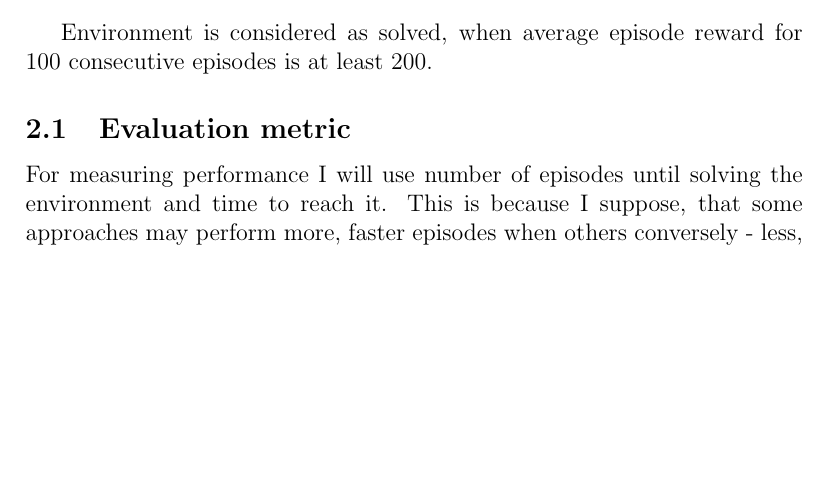
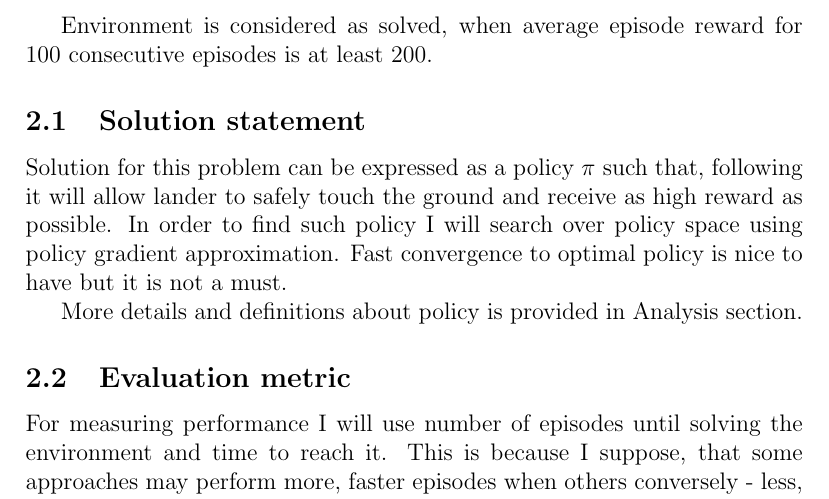
Before and after one commit to mbednarski/machine-learning-nanodegree, a LaTeX document (capstone/report/report.tex): part of page 3 of 15, cut so that both start at the same text, the shorter picture padded with empty space. Compiled offline with pdfLaTeX.

```diff
--- a/capstone/report/report.tex
+++ b/capstone/report/report.tex
@@ -59,6 +59,12 @@
 \end{itemize}
 
 Environment is considered as solved, when average episode reward for 100 consecutive episodes is at least 200.
+
+\subsection{Solution statement}
+
+Solution for this problem can be expressed as a policy $\pi$ such that, following it will allow lander to safely touch the ground and receive as high reward as possible. In order to find such policy I will search over policy space using policy gradient approximation. Fast convergence to optimal policy is nice to have but it is not a must.
+
+More details and definitions about policy is provided in Analysis section.
 
 \subsection{Evaluation metric}
 
```
Also changed, not shown: 1 other file.
